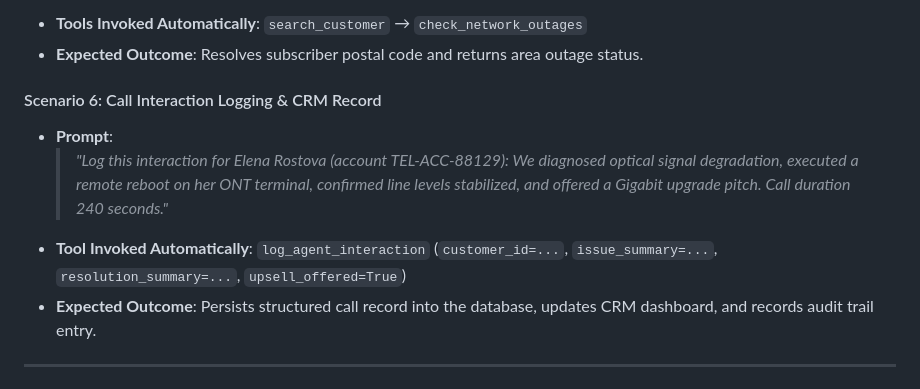
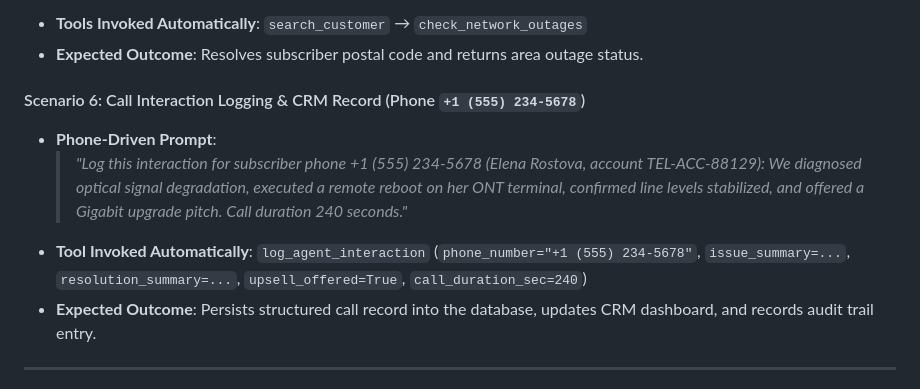
Before and after one commit to pradeesi/HybridAI, a Markdown page: README.md, the part around the change. Drawn GitHub-style.

Commit message:
docs: update Scenario 6 to anchor on subscriber phone number

```diff
--- a/README.md
+++ b/README.md
@@ -825,10 +825,10 @@ Every incoming HTTP message and MCP tool invocation automatically captures and s
 - **Tools Invoked Automatically**: `search_customer` &rarr; `check_network_outages`
 - **Expected Outcome**: Resolves subscriber postal code and returns area outage status.
 
-#### Scenario 6: Call Interaction Logging & CRM Record
-* **Prompt**:
-  > *"Log this interaction for Elena Rostova (account TEL-ACC-88129): We diagnosed optical signal degradation, executed a remote reboot on her ONT terminal, confirmed line levels stabilized, and offered a Gigabit upgrade pitch. Call duration 240 seconds."*
-- **Tool Invoked Automatically**: `log_agent_interaction` (`customer_id=...`, `issue_summary=...`, `resolution_summary=...`, `upsell_offered=True`)
+#### Scenario 6: Call Interaction Logging & CRM Record (Phone `+1 (555) 234-5678`)
+* **Phone-Driven Prompt**:
+  > *"Log this interaction for subscriber phone +1 (555) 234-5678 (Elena Rostova, account TEL-ACC-88129): We diagnosed optical signal degradation, executed a remote reboot on her ONT terminal, confirmed line levels stabilized, and offered a Gigabit upgrade pitch. Call duration 240 seconds."*
+- **Tool Invoked Automatically**: `log_agent_interaction` (`phone_number="+1 (555) 234-5678"`, `issue_summary=...`, `resolution_summary=...`, `upsell_offered=True`, `call_duration_sec=240`)
 - **Expected Outcome**: Persists structured call record into the database, updates CRM dashboard, and records audit trail entry.
 
 ---
```
